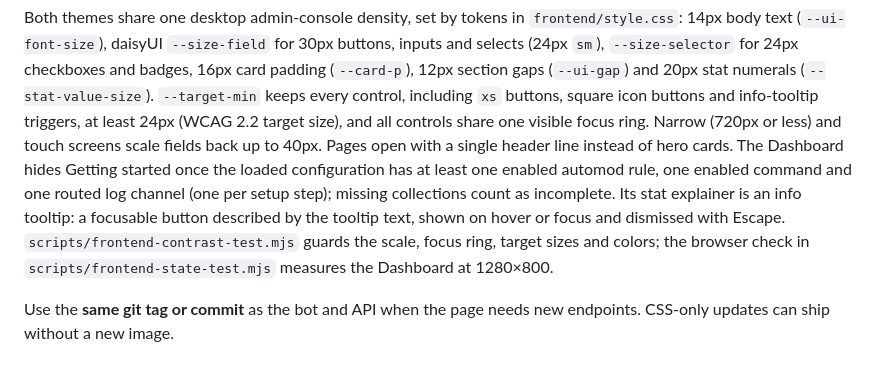
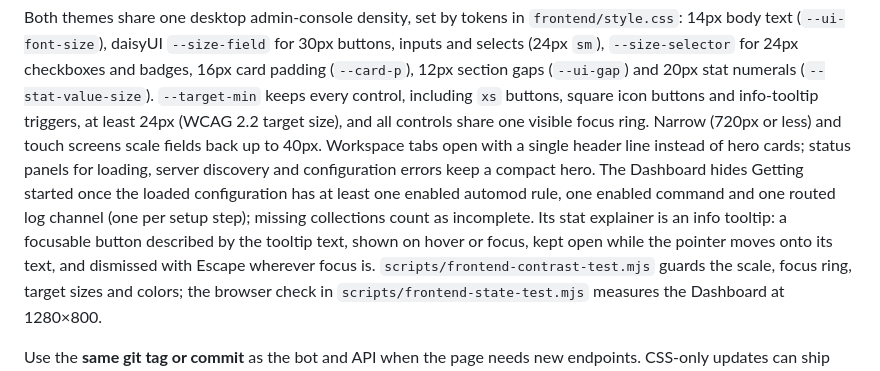
Before and after one commit to jatmn/jModGuard, a Markdown page: docs/WEBUI.md, the part around the change. Drawn GitHub-style.

Commit message:
docs(webui): limit the one-line header note to workspace tabs
Loading, server discovery and configuration-error status panels keep their compact hero, so the density note now names workspace tabs only. It also records the tooltip's pointer and Escape behavior.

```diff
--- a/docs/WEBUI.md
+++ b/docs/WEBUI.md
@@ -114,12 +114,15 @@ Both themes share one desktop admin-console density, set by tokens in
 buttons, square icon buttons and info-tooltip triggers, at least 24px
 (WCAG 2.2 target size), and all controls share one visible focus ring.
 Narrow (720px or less) and touch screens scale fields back up to 40px.
-Pages open with a single header line instead of hero cards. The Dashboard
+Workspace tabs open with a single header line instead of hero cards; status
+panels for loading, server discovery and configuration errors keep a compact
+hero. The Dashboard
 hides Getting started once the loaded configuration has at least one enabled
 automod rule, one enabled command and one routed log channel (one per setup
 step); missing collections count as incomplete. Its stat explainer is an info
 tooltip: a focusable button described by the tooltip text, shown on hover or
-focus and dismissed with Escape. `scripts/frontend-contrast-test.mjs` guards
+focus, kept open while the pointer moves onto its text, and dismissed
+with Escape wherever focus is. `scripts/frontend-contrast-test.mjs` guards
 the scale, focus ring, target sizes and colors; the browser check in
 `scripts/frontend-state-test.mjs` measures the Dashboard at 1280×800.
 
```
